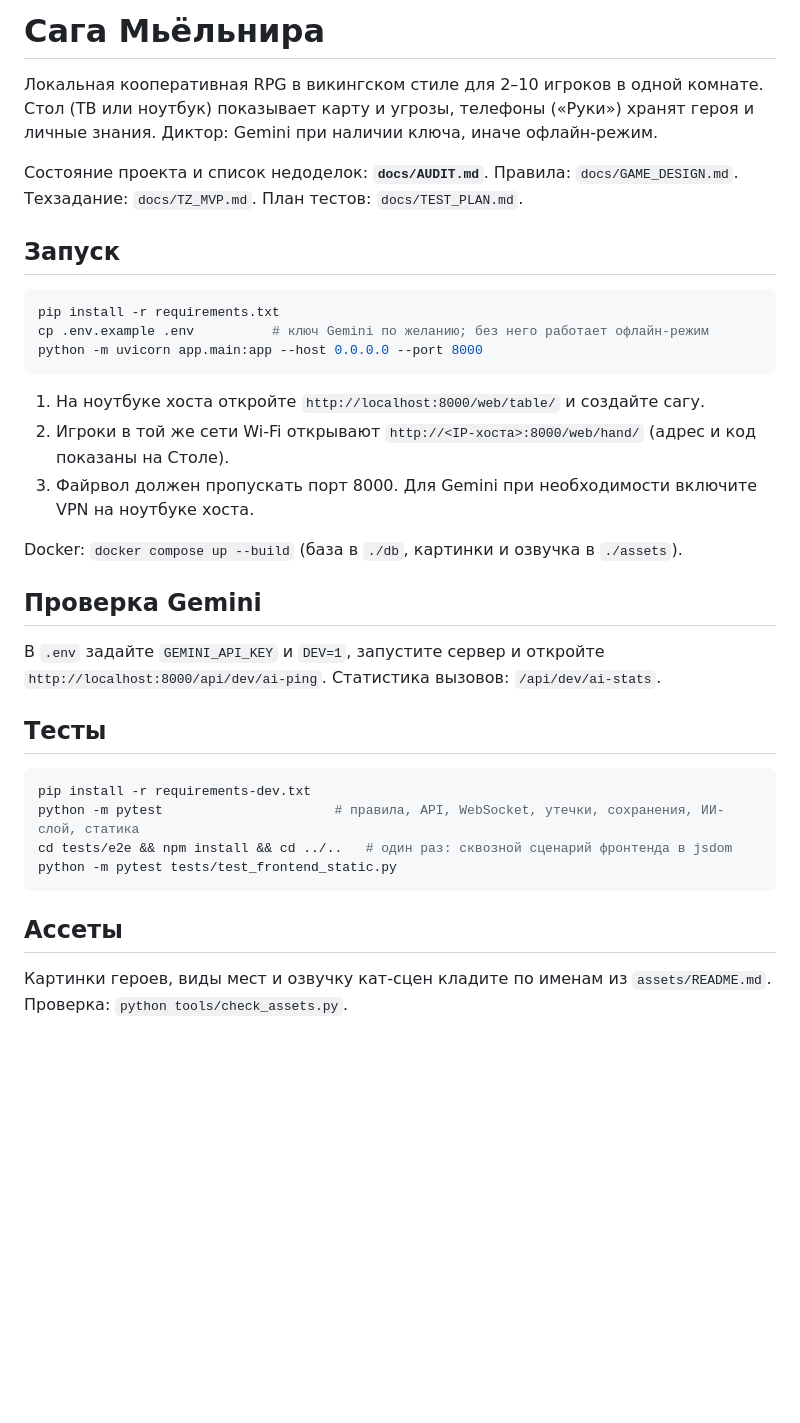
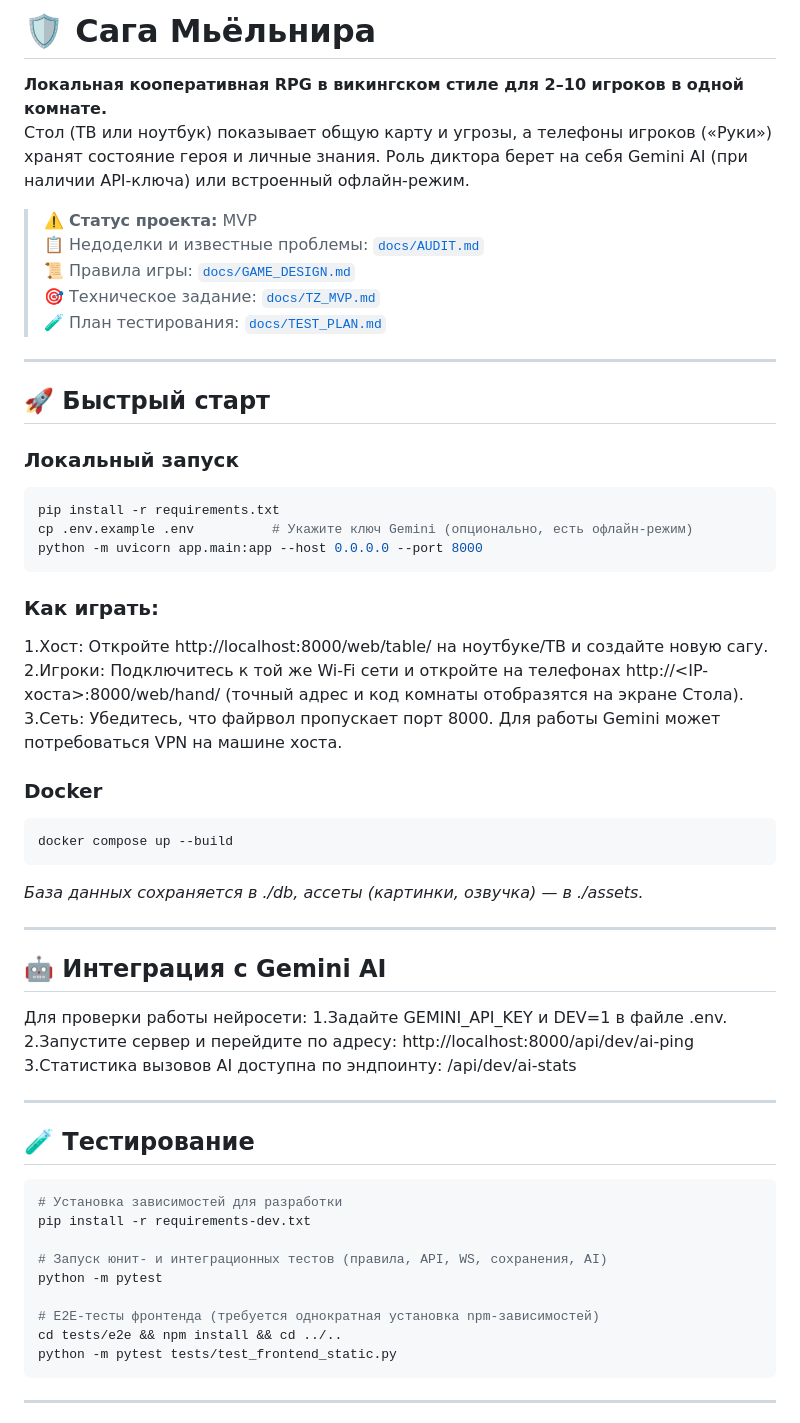
Before and after one commit to MrMaceS/saga_DND, a Markdown page: README.md, the part around one of its changes. GitHub-like rendering; blank space fills up the shorter version.

Commit message:
docs: fix README formatting via powershell

````diff
--- a/README.md
+++ b/README.md
@@ -1,32 +1,60 @@
-# Сага Мьёльнира
+# 🛡️ Сага Мьёльнира
 
-Локальная кооперативная RPG в викингском стиле для 2–10 игроков в одной комнате. Стол (ТВ или ноутбук) показывает карту и угрозы, телефоны («Руки») хранят героя и личные знания. Диктор: Gemini при наличии ключа, иначе офлайн-режим.
+**Локальная кооперативная RPG в викингском стиле для 2–10 игроков в одной комнате.**
+Стол (ТВ или ноутбук) показывает общую карту и угрозы, а телефоны игроков («Руки») хранят состояние героя и личные знания. Роль диктора берет на себя Gemini AI (при наличии API-ключа) или встроенный офлайн-режим.
 
-Состояние проекта и список недоделок: **`docs/AUDIT.md`**. Правила: `docs/GAME_DESIGN.md`. Техзадание: `docs/TZ_MVP.md`. План тестов: `docs/TEST_PLAN.md`.
+> ⚠️ **Статус проекта:** MVP
+> 📋 Недоделки и известные проблемы: [`docs/AUDIT.md`](docs/AUDIT.md)
+> 📜 Правила игры: [`docs/GAME_DESIGN.md`](docs/GAME_DESIGN.md)
+> 🎯 Техническое задание: [`docs/TZ_MVP.md`](docs/TZ_MVP.md)
+> 🧪 План тестирования: [`docs/TEST_PLAN.md`](docs/TEST_PLAN.md)
 
-## Запуск
+---
+
+## 🚀 Быстрый старт
+
+### Локальный запуск
 ```bash
 pip install -r requirements.txt
-cp .env.example .env          # ключ Gemini по желанию; без него работает офлайн-режим
+cp .env.example .env          # Укажите ключ Gemini (опционально, есть офлайн-режим)
 python -m uvicorn app.main:app --host 0.0.0.0 --port 8000
 ```
-1. На ноутбуке хоста откройте `http://localhost:8000/web/table/` и создайте сагу.
-2. Игроки в той же сети Wi-Fi открывают `http://<IP-хоста>:8000/web/hand/` (адрес и код показаны на Столе).
-3. Файрвол должен пропускать порт 8000. Для Gemini при необходимости включите VPN на ноутбуке хоста.
 
-Docker: `docker compose up --build` (база в `./db`, картинки и озвучка в `./assets`).
+### Как играть:
+1.Хост: Откройте http://localhost:8000/web/table/ на ноутбуке/ТВ и создайте новую сагу.
+2.Игроки: Подключитесь к той же Wi-Fi сети и откройте на телефонах http://<IP-хоста>:8000/web/hand/ (точный адрес и код комнаты отобразятся на экране Стола).
+3.Сеть: Убедитесь, что файрвол пропускает порт 8000. Для работы Gemini может потребоваться VPN на машине хоста.
 
-## Проверка Gemini
-В `.env` задайте `GEMINI_API_KEY` и `DEV=1`, запустите сервер и откройте `http://localhost:8000/api/dev/ai-ping`. Статистика вызовов: `/api/dev/ai-stats`.
+### Docker
+```bash
+docker compose up --build
+```
+*База данных сохраняется в ./db, ассеты (картинки, озвучка) — в ./assets.*
 
-## Тесты
+---
+
+## 🤖 Интеграция с Gemini AI
+
+Для проверки работы нейросети:
+1.Задайте GEMINI_API_KEY и DEV=1 в файле .env.
+2.Запустите сервер и перейдите по адресу: http://localhost:8000/api/dev/ai-ping
+3.Статистика вызовов AI доступна по эндпоинту: /api/dev/ai-stats
+
+---
+
+## 🧪 Тестирование
+
 ```bash
+# Установка зависимостей для разработки
 pip install -r requirements-dev.txt
-python -m pytest                      # правила, API, WebSocket, утечки, сохранения, ИИ-слой, статика
-cd tests/e2e && npm install && cd ../..   # один раз: сквозной сценарий фронтенда в jsdom
+
+# Запуск юнит- и интеграционных тестов (правила, API, WS, сохранения, AI)
+python -m pytest
+
+# E2E-тесты фронтенда (требуется однократная установка npm-зависимостей)
+cd tests/e2e && npm install && cd ../..
 python -m pytest tests/test_frontend_static.py
 ```
 
-## Ассеты
-Картинки героев, виды мест и озвучку кат-сцен кладите по именам из `assets/README.md`. Проверка: `python tools/check_assets.py`.
+---
 
````
Also changed, not shown: other parts of README.md (+22 -14 lines).
